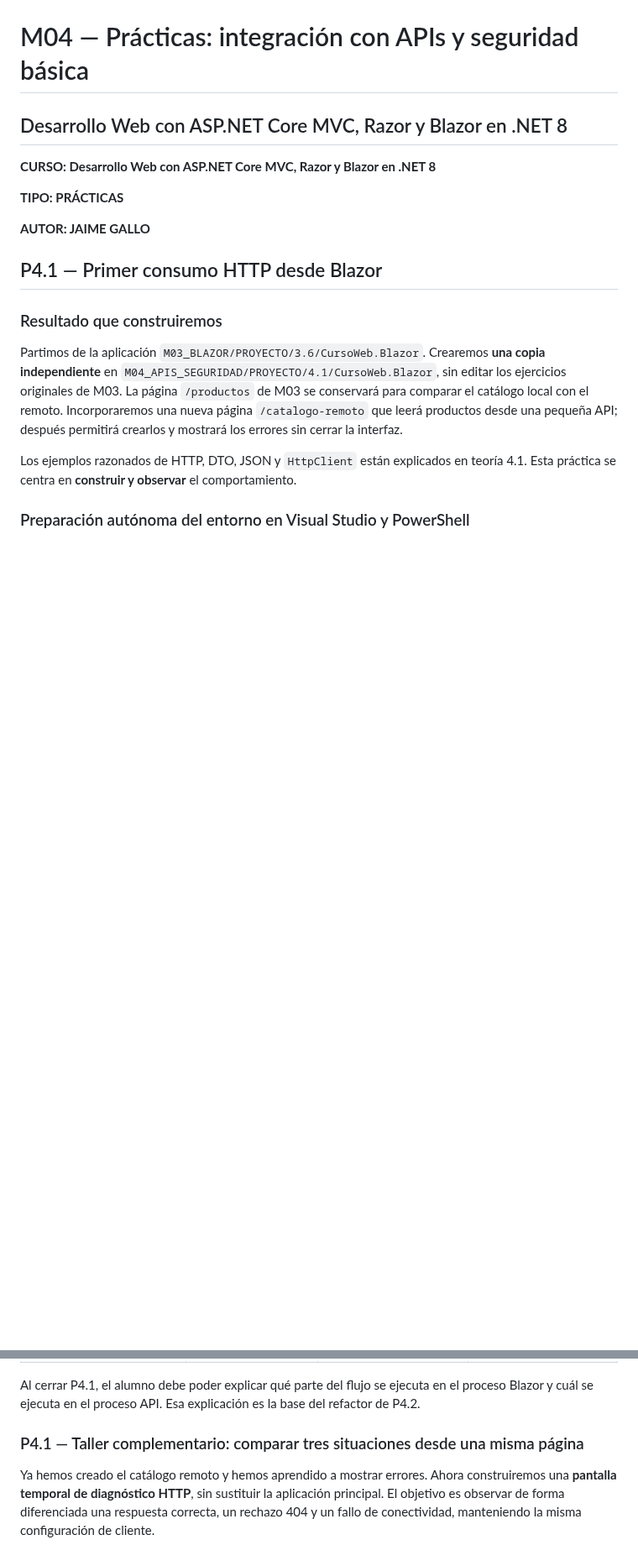
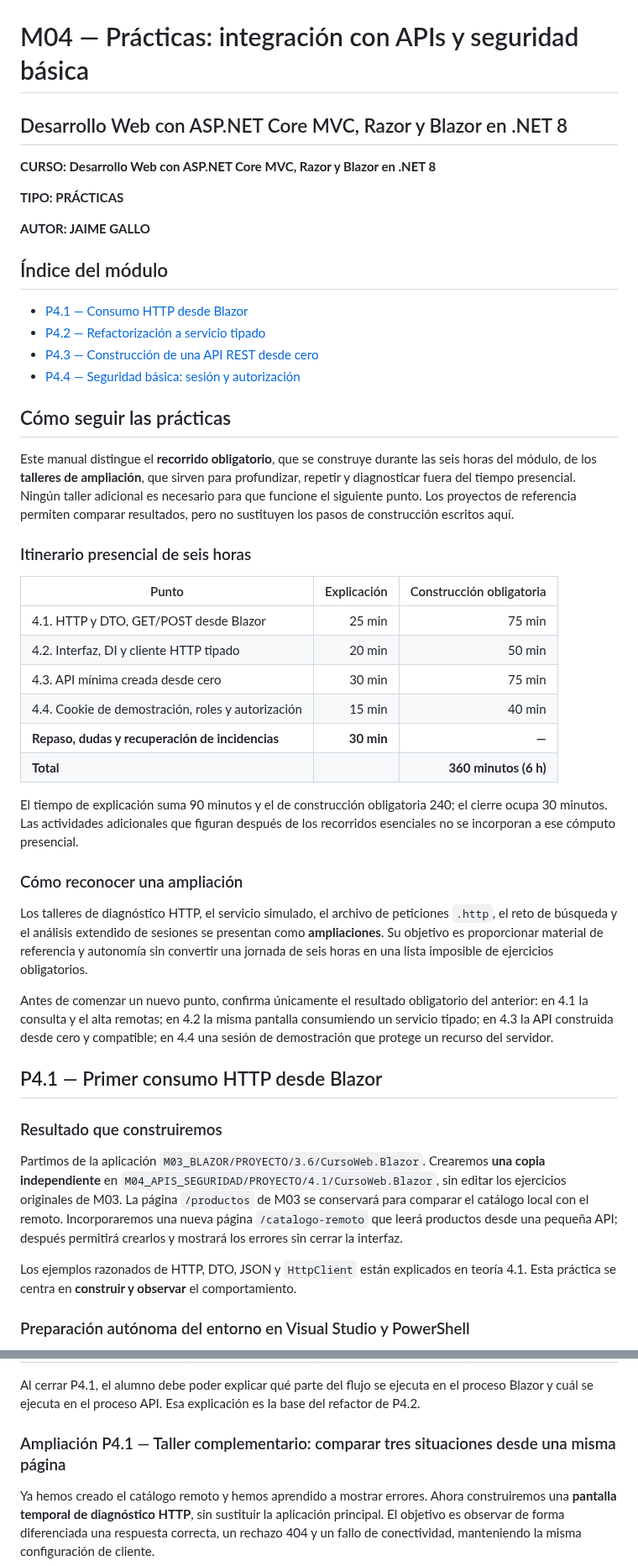
Before and after one commit to jaimecopilot/CURSO-DESARROLLO-WEB-NET8, a Markdown page: M04_APIS_SEGURIDAD/PRACTICAS/M04_PRACTICAS.md, 2 parts joined by grey strips. Shown at 84% size. GitHub-like rendering; blank space fills up the shorter version.

Commit message:
M04 prácticas: índice, recorrido obligatorio 6h y construcción de API antes de consultar referencias

```diff
--- a/M04_APIS_SEGURIDAD/PRACTICAS/M04_PRACTICAS.md
+++ b/M04_APIS_SEGURIDAD/PRACTICAS/M04_PRACTICAS.md
@@ -7,6 +7,38 @@
 **TIPO: PRÁCTICAS**
 
 **AUTOR: JAIME GALLO**
+
+## Índice del módulo
+
+- [P4.1 — Consumo HTTP desde Blazor](#punto-1)
+- [P4.2 — Refactorización a servicio tipado](#punto-2)
+- [P4.3 — Construcción de una API REST desde cero](#punto-3)
+- [P4.4 — Seguridad básica: sesión y autorización](#punto-4)
+
+## Cómo seguir las prácticas
+
+Este manual distingue el **recorrido obligatorio**, que se construye durante las seis horas del módulo, de los **talleres de ampliación**, que sirven para profundizar, repetir y diagnosticar fuera del tiempo presencial. Ningún taller adicional es necesario para que funcione el siguiente punto. Los proyectos de referencia permiten comparar resultados, pero no sustituyen los pasos de construcción escritos aquí.
+
+### Itinerario presencial de seis horas
+
+| Punto | Explicación | Construcción obligatoria |
+|---|---:|---:|
+| 4.1. HTTP y DTO, GET/POST desde Blazor | 25 min | 75 min |
+| 4.2. Interfaz, DI y cliente HTTP tipado | 20 min | 50 min |
+| 4.3. API mínima creada desde cero | 30 min | 75 min |
+| 4.4. Cookie de demostración, roles y autorización | 15 min | 40 min |
+| **Repaso, dudas y recuperación de incidencias** | **30 min** | **—** |
+| **Total** | | **360 minutos (6 h)** |
+
+El tiempo de explicación suma 90 minutos y el de construcción obligatoria 240; el cierre ocupa 30 minutos. Las actividades adicionales que figuran después de los recorridos esenciales no se incorporan a ese cómputo presencial.
+
+### Cómo reconocer una ampliación
+
+Los talleres de diagnóstico HTTP, el servicio simulado, el archivo de peticiones `.http`, el reto de búsqueda y el análisis extendido de sesiones se presentan como **ampliaciones**. Su objetivo es proporcionar material de referencia y autonomía sin convertir una jornada de seis horas en una lista imposible de ejercicios obligatorios.
+
+Antes de comenzar un nuevo punto, confirma únicamente el resultado obligatorio del anterior: en 4.1 la consulta y el alta remotas; en 4.2 la misma pantalla consumiendo un servicio tipado; en 4.3 la API construida desde cero y compatible; en 4.4 una sesión de demostración que protege un recurso del servidor.
+
+
 
 
 ## P4.1 — Primer consumo HTTP desde Blazor
@@ -512,7 +544,7 @@ Como experimento razonado, imagina que el servidor respondiera con el objeto de
 Al cerrar P4.1, el alumno debe poder explicar qué parte del flujo se ejecuta en el proceso Blazor y cuál se ejecuta en el proceso API. Esa explicación es la base del refactor de P4.2.
 
 
-### P4.1 — Taller complementario: comparar tres situaciones desde una misma página
+### Ampliación P4.1 — Taller complementario: comparar tres situaciones desde una misma página
 
 Ya hemos creado el catálogo remoto y hemos aprendido a mostrar errores. Ahora construiremos una **pantalla temporal de diagnóstico HTTP**, sin sustituir la aplicación principal. El objetivo es observar de forma diferenciada una respuesta correcta, un rechazo 404 y un fallo de conectividad, manteniendo la misma configuración de cliente.
 
```
Also changed, not shown: other parts of M04_APIS_SEGURIDAD/PRACTICAS/M04_PRACTICAS.md (+42 -31 lines).
